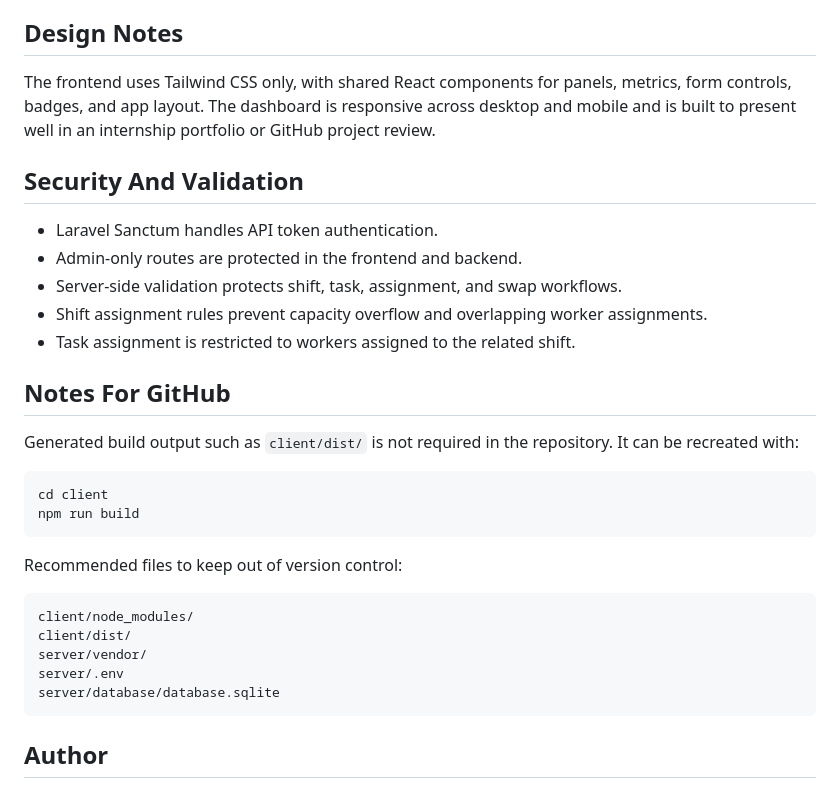
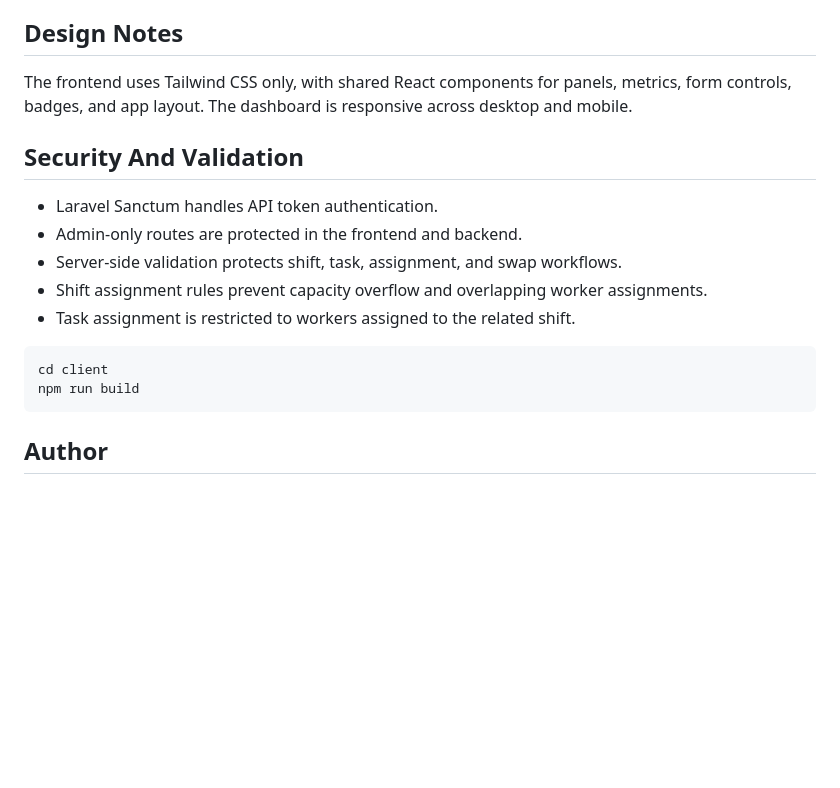
Before and after one commit to nemuel-nuhyel/smartshift, a Markdown page: README.md, the part around the change. Rendered like a GitHub page; blank space fills up the shorter version.

Commit message:
Update README to remove GitHub notes
Removed notes about GitHub and build output from README.

````diff
--- a/README.md
+++ b/README.md
@@ -241,7 +241,7 @@ Workers can view their assigned shifts, track assigned tasks, update allowed tas
 
 ## Design Notes
 
-The frontend uses Tailwind CSS only, with shared React components for panels, metrics, form controls, badges, and app layout. The dashboard is responsive across desktop and mobile and is built to present well in an internship portfolio or GitHub project review.
+The frontend uses Tailwind CSS only, with shared React components for panels, metrics, form controls, badges, and app layout. The dashboard is responsive across desktop and mobile.
 
 ## Security And Validation
 
@@ -251,24 +251,12 @@ The frontend uses Tailwind CSS only, with shared React components for panels, me
 - Shift assignment rules prevent capacity overflow and overlapping worker assignments.
 - Task assignment is restricted to workers assigned to the related shift.
 
-## Notes For GitHub
-
-Generated build output such as `client/dist/` is not required in the repository. It can be recreated with:
 
 ```bash
 cd client
 npm run build
 ```
 
-Recommended files to keep out of version control:
-
-```text
-client/node_modules/
-client/dist/
-server/vendor/
-server/.env
-server/database/database.sqlite
-```
 
 ## Author
 
````
